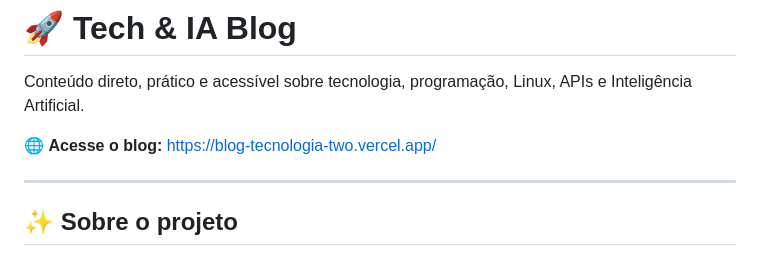
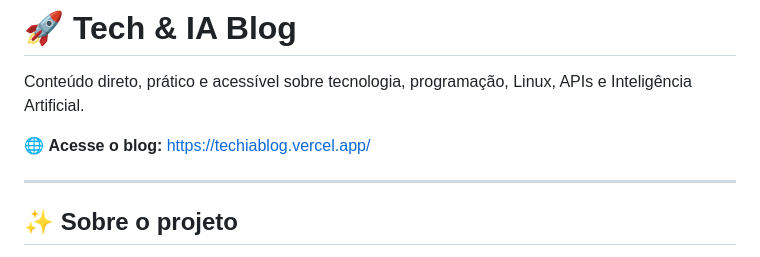
Before and after one commit to Dioguinho-max/blog-tecnologia, a Markdown page: README.md, the part around the change. Drawn GitHub-style.

Commit message:
atualizando README

```diff
--- a/README.md
+++ b/README.md
@@ -3,7 +3,7 @@
 Conteúdo direto, prático e acessível sobre tecnologia, programação, Linux, APIs e Inteligência Artificial.
 
 🌐 **Acesse o blog:**
-https://blog-tecnologia-two.vercel.app/
+https://techiablog.vercel.app/
 
 ---
 
```
